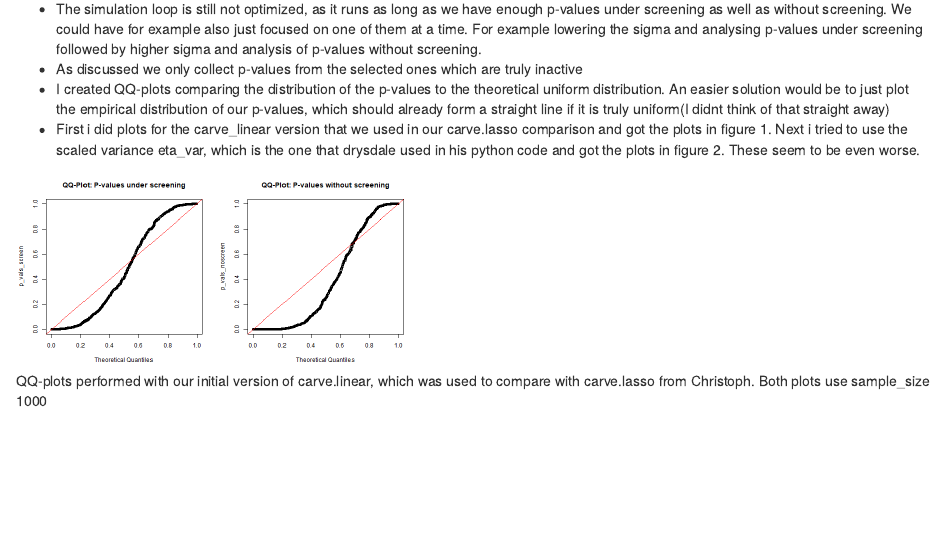
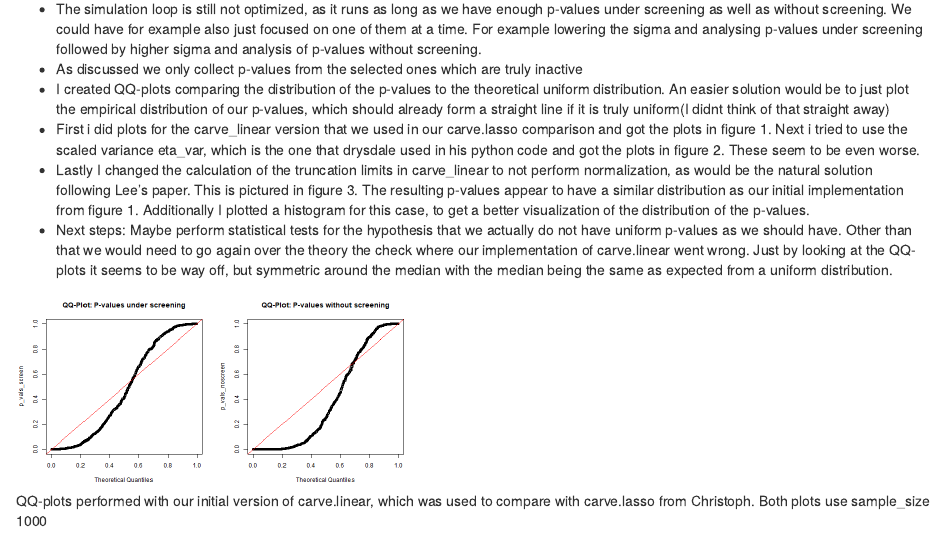
Before and after one commit to PaulSchlossmacher/power-sim-carving, an R Markdown document (Multicarving.Rmd): the page in a window 1100 px wide, from 4250 px down. Rendered offline with R 4.5, knitr and Pandoc, with nearby package versions.

Commit message:
Added next steps in my comment on the work of April 4th inside the rmd file

````diff
--- a/Multicarving.Rmd
+++ b/Multicarving.Rmd
@@ -160,6 +160,8 @@ During the simulation it happened sometimes that the model selection did select
 * As discussed we only collect p-values from the selected ones which are truly inactive
 * I created QQ-plots comparing the distribution of the p-values to the theoretical uniform distribution. An easier solution would be to just plot the empirical distribution of our p-values, which should already form a straight line if it is truly uniform(I didnt think of that straight away)
 * First i did plots for the carve_linear version that we used in our carve.lasso comparison and got the plots in figure 1. Next i tried to use the scaled variance eta_var, which is the one that drysdale used in his python code and got the plots in figure 2. These seem to be even worse.
+* Lastly I changed the calculation of the truncation limits in carve_linear to not perform normalization, as would be the natural solution following Lee's paper. This is pictured in figure 3. The resulting p-values appear to have a similar distribution as our initial implementation from figure 1. Additionally I plotted a histogram for this case, to get a better visualization of the distribution of the p-values.
+* Next steps: Maybe perform statistical tests for the hypothesis that we actually do not have uniform p-values as we should have. Other than that we would need to go again over the theory the check where our implementation of carve.linear went wrong. Just by looking at the QQ-plots it seems to be way off, but symmetric around the median with the median being the same as expected from a uniform distribution.
 
 ```{r, echo=FALSE,fig.cap="QQ-plots performed with our initial version of carve.linear, which was used to compare with carve.lasso from Christoph. Both plots use sample_size 1000"}
 knitr::include_graphics("QQ_plots_carve_linear_version1(N=1000).png")
````
Also changed, not shown: Multicarving.Rmd (2 more changed lines).
